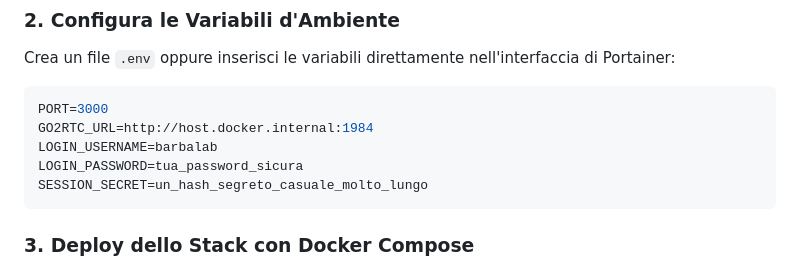
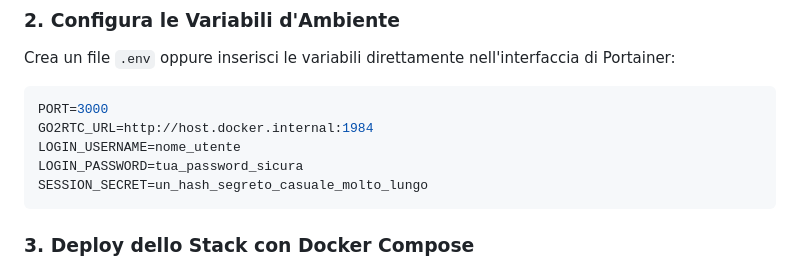
Before and after one commit to janesh86/printcam, a Markdown page: README.md, the part around the change. Rendered like a GitHub page.

Commit message:
Update LOGIN_USERNAME in README.md

````diff
--- a/README.md
+++ b/README.md
@@ -60,7 +60,7 @@ Crea un file `.env` oppure inserisci le variabili direttamente nell'interfaccia
 ```env
 PORT=3000
 GO2RTC_URL=http://host.docker.internal:1984
-LOGIN_USERNAME=barbalab
+LOGIN_USERNAME=nome_utente
 LOGIN_PASSWORD=tua_password_sicura
 SESSION_SECRET=un_hash_segreto_casuale_molto_lungo
 ```
````
